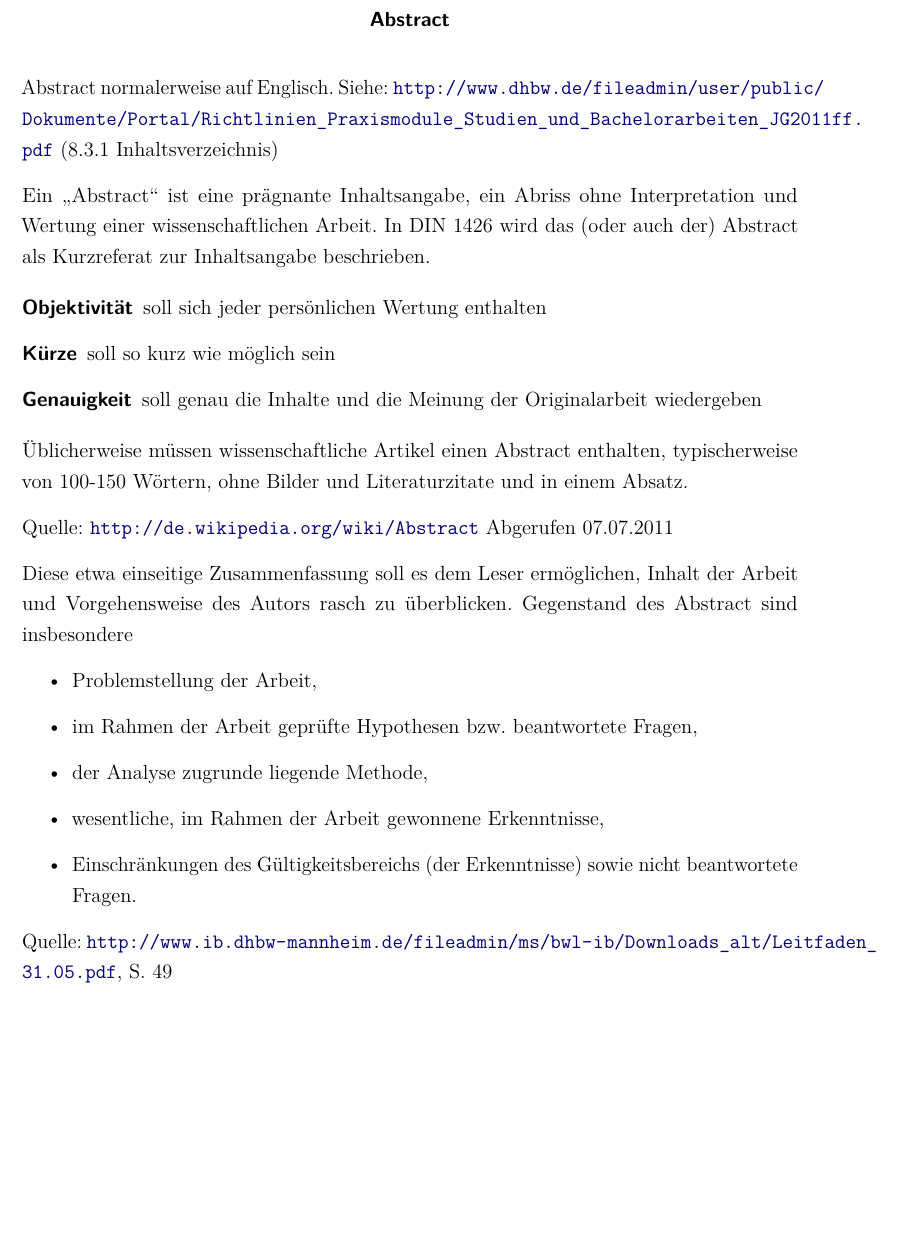
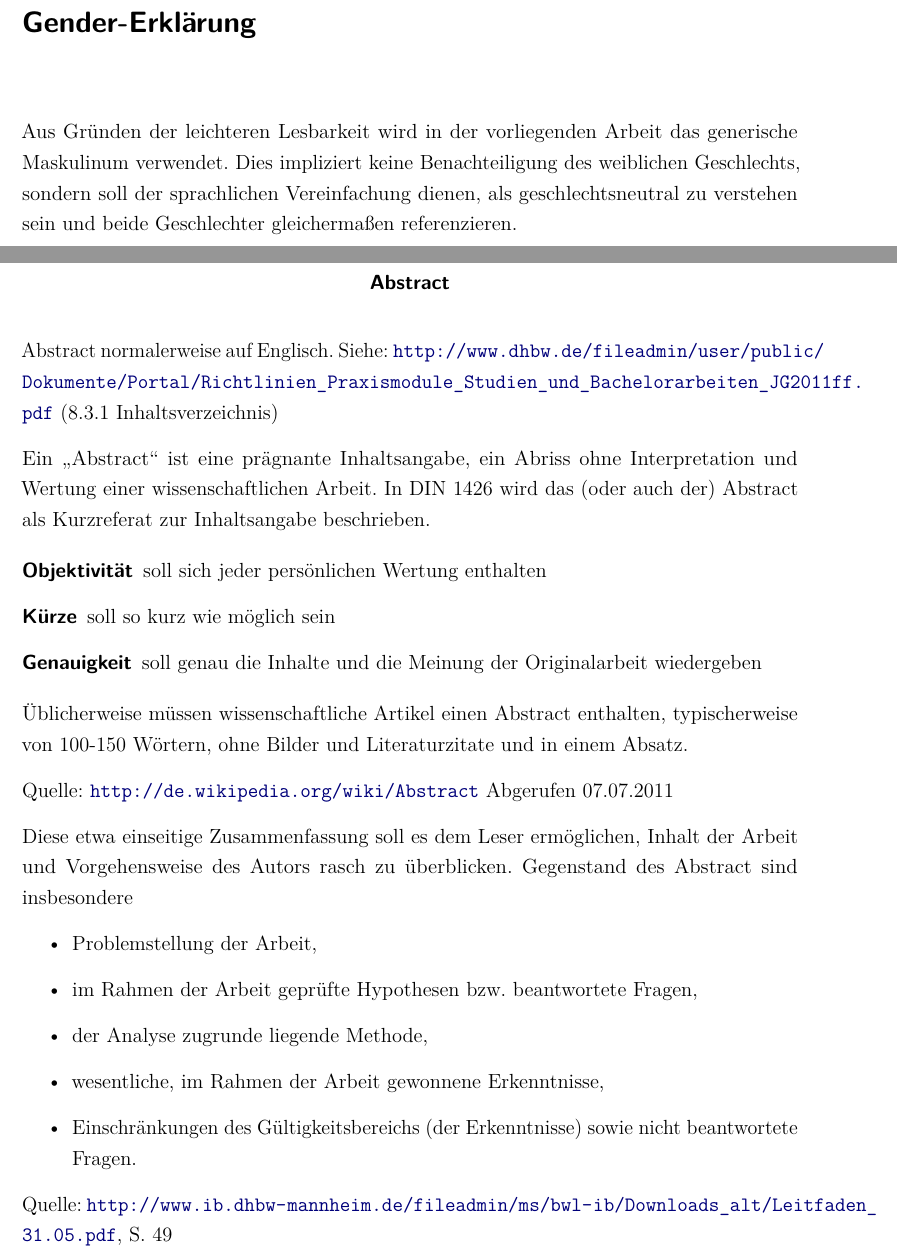
Before and after one commit to alexanderklapdor/RaspberryPi_Go_Audioplayer, a LaTeX document (docs/dokumentation.tex, which reads docs/ads/gendererklaerung.tex): part of page 3 of 36 before the commit and two parts of pages 3 and 4 of 37 after it, the two joined at a grey line, cut at the place of the change, the shorter picture padded with empty space. Compiled offline with pdfLaTeX.

Commit message:
Add Gender - Erklärung

```diff
--- /dev/null
+++ b/docs/ads/gendererklaerung.tex
@@ -0,0 +1,8 @@
+%!TEX root = ../dokumentation.tex
+
+\thispagestyle{empty}
+
+\section*{Gender-Erklärung}
+\vspace*{2em}
+
+Aus Gründen der leichteren Lesbarkeit wird in der vorliegenden Arbeit das generische Maskulinum verwendet. Dies impliziert keine Benachteiligung des weiblichen Geschlechts, sondern soll der sprachlichen Vereinfachung dienen, als geschlechtsneutral zu verstehen sein und beide Geschlechter gleichermaßen referenzieren.
--- a/docs/dokumentation.tex
+++ b/docs/dokumentation.tex
@@ -32,6 +32,10 @@
 
 	% Erklärung
 	\input{ads/erklaerung}
+	\newpage
+
+	% Gender-Erklärung
+	\input{ads/gendererklaerung}
 	\newpage
 
 	% Abstract
```
